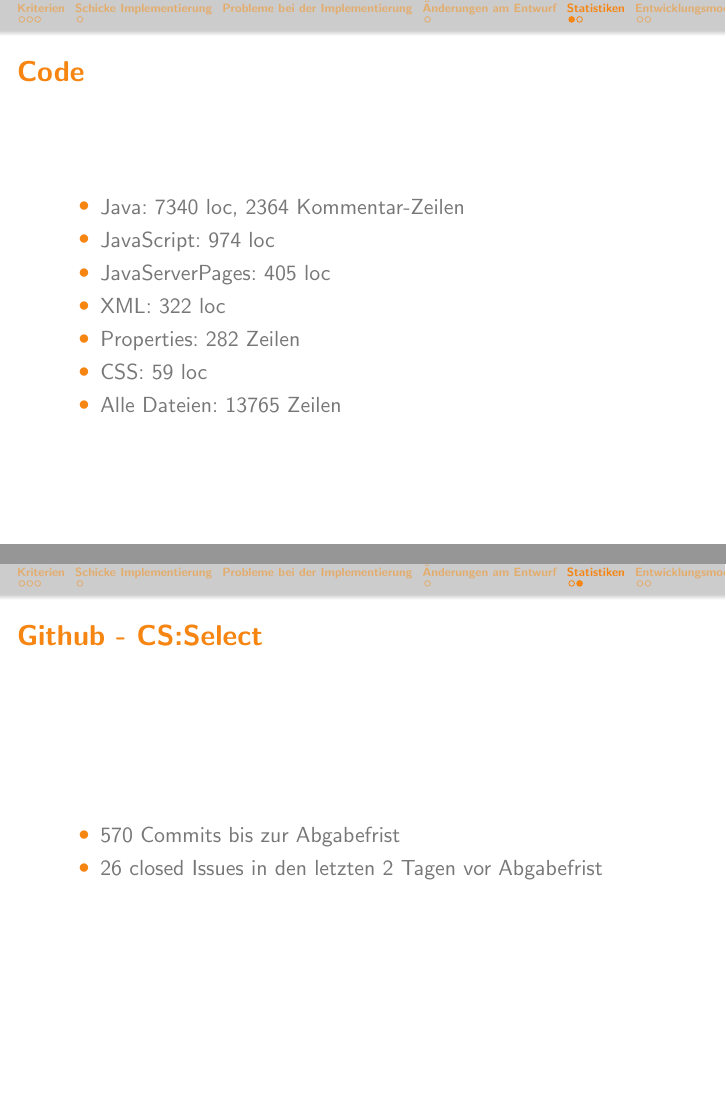
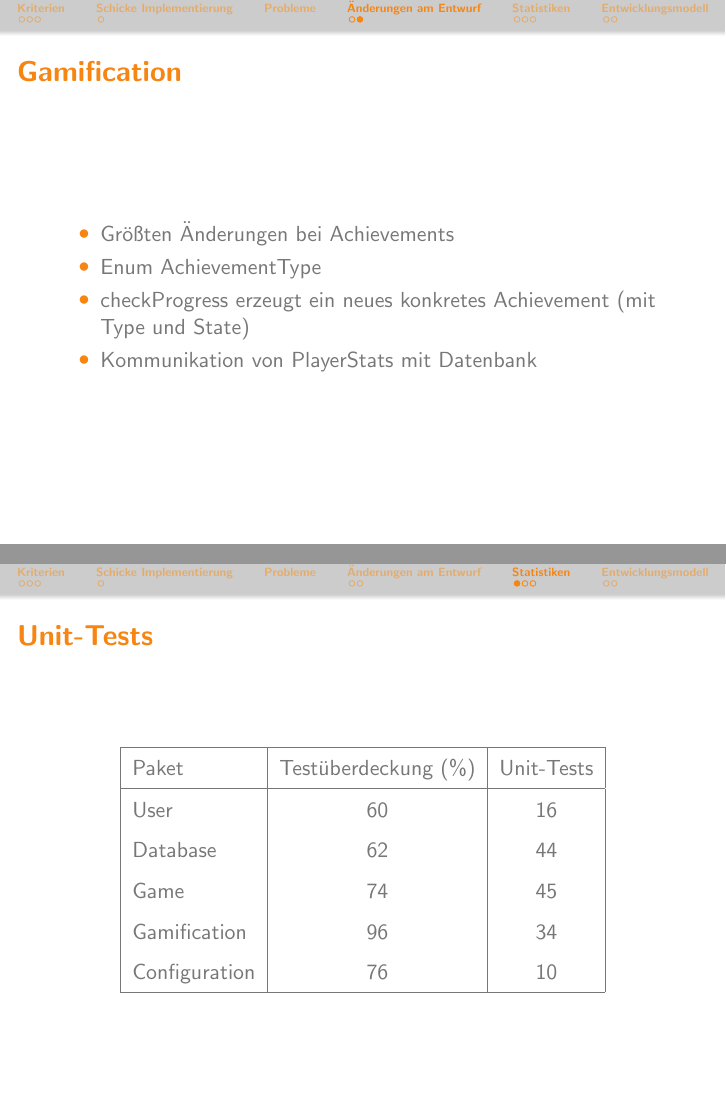
Before and after one commit to bendixsonnenberg/CS-Select-Allg, LaTeX slides (implementierung/pres/pres_impl.tex): pages 7 and 8 of 10 before the commit and pages 7 and 8 of 12 after it, joined at a grey line. Compiled offline with pdfLaTeX.

Commit message:
Add slides

```diff
--- a/implementierung/pres/pres_impl.tex
+++ b/implementierung/pres/pres_impl.tex
@@ -44,7 +44,7 @@
 
 \title[Team 2 - Implementierung]{CS:Select Implementierung - Team 2}
 \author{Luca Springer, Alexander Linder, Julian Dinh, Nicholas Bieker,\\ Bendix Sonnenberg}
-\date{28.11.2018}
+\date{06.02.2019}
 
 \begin{document}
 
@@ -95,7 +95,7 @@
 \end{itemize}
 \end{frame}
 
-\section{Probleme bei der Implementierung}
+\section{Probleme}
 
 \section{Änderungen am Entwurf}
 \begin{frame}{Database}
@@ -108,10 +108,32 @@
     \end{itemize}
 \end{frame}
 
+\begin{frame}{Gamification}
+  \begin{itemize}
+     \item Größten Änderungen bei Achievements
+     \item Enum AchievementType
+     \item checkProgress erzeugt ein neues konkretes Achievement (mit Type und State)
+     \item Kommunikation von PlayerStats mit Datenbank
+  \end{itemize}
+\end{frame}
+
+\renewcommand{\arraystretch}{1.5}
+
 \section{Statistiken}
-\begin{frame}{Code}
+\begin{frame}{Unit-Tests}
+  \begin{center}
+    \begin{tabular}{ | l | c | c | }
+      \hline
+      Paket & Testüberdeckung (\%) & Unit-Tests \\ \hline
+      User & 60 & 16 \\
+      Database & 62 & 44 \\
+      Game & 74 & 45 \\
+      Gamification & 96 & 34 \\
+      Configuration & 76 & 10 \\
+      \hline
+    \end{tabular}
+  \end{center}
+\end{frame}
+
+\begin{frame}{Lines of Code}
   \begin{itemize}
-    \item Java: 7340 loc, 2364 Kommentar-Zeilen \\
-    \item JavaScript: 974 loc \\
-    \item JavaServerPages: 405 loc \\
-    \item XML: 322 loc \\
@@ -118,12 +144,13 @@
     \item Properties: 282 Zeilen \\
-    \item CSS: 59 loc \\
+    \item CSS: 59 LOC \\
     \item Alle Dateien: 13765 Zeilen \\
   \end{itemize}
 \end{frame}
-\begin{frame}{Github - CS:Select}
+
+\begin{frame}{GitHub - CS:Select}
   \begin{itemize}
     \item 570 Commits bis zur Abgabefrist \\
-    \item 26 closed Issues in den letzten 2 Tagen vor Abgabefrist \\
+    \item 26 bearbeitete Issues in den letzten 2 Tagen vor Abgabefrist \\
   \end{itemize}
 \end{frame}
 
```
Also changed, not shown: implementierung/pres/pres_impl.tex (8 more changed lines).
